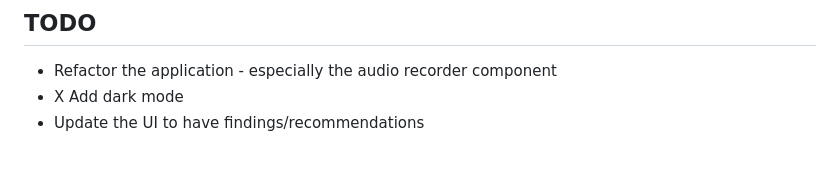
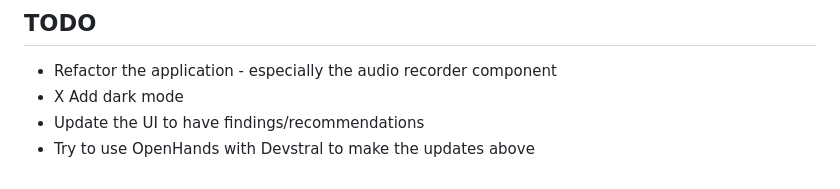
Before and after one commit to smith478/utilities, a Markdown page: svelte/README.md, the part around the change. Rendered like a GitHub page.

```diff
--- a/svelte/README.md
+++ b/svelte/README.md
@@ -856,3 +856,4 @@ VITE_BACKEND_URL=http://192.168.1.100:8000 npm run dev -- --open
 - Refactor the application - especially the audio recorder component
 - X Add dark mode
 - Update the UI to have findings/recommendations
+- Try to use OpenHands with Devstral to make the updates above
```
Also changed, not shown: proxmox/README.md (added, +36 -0 lines).
